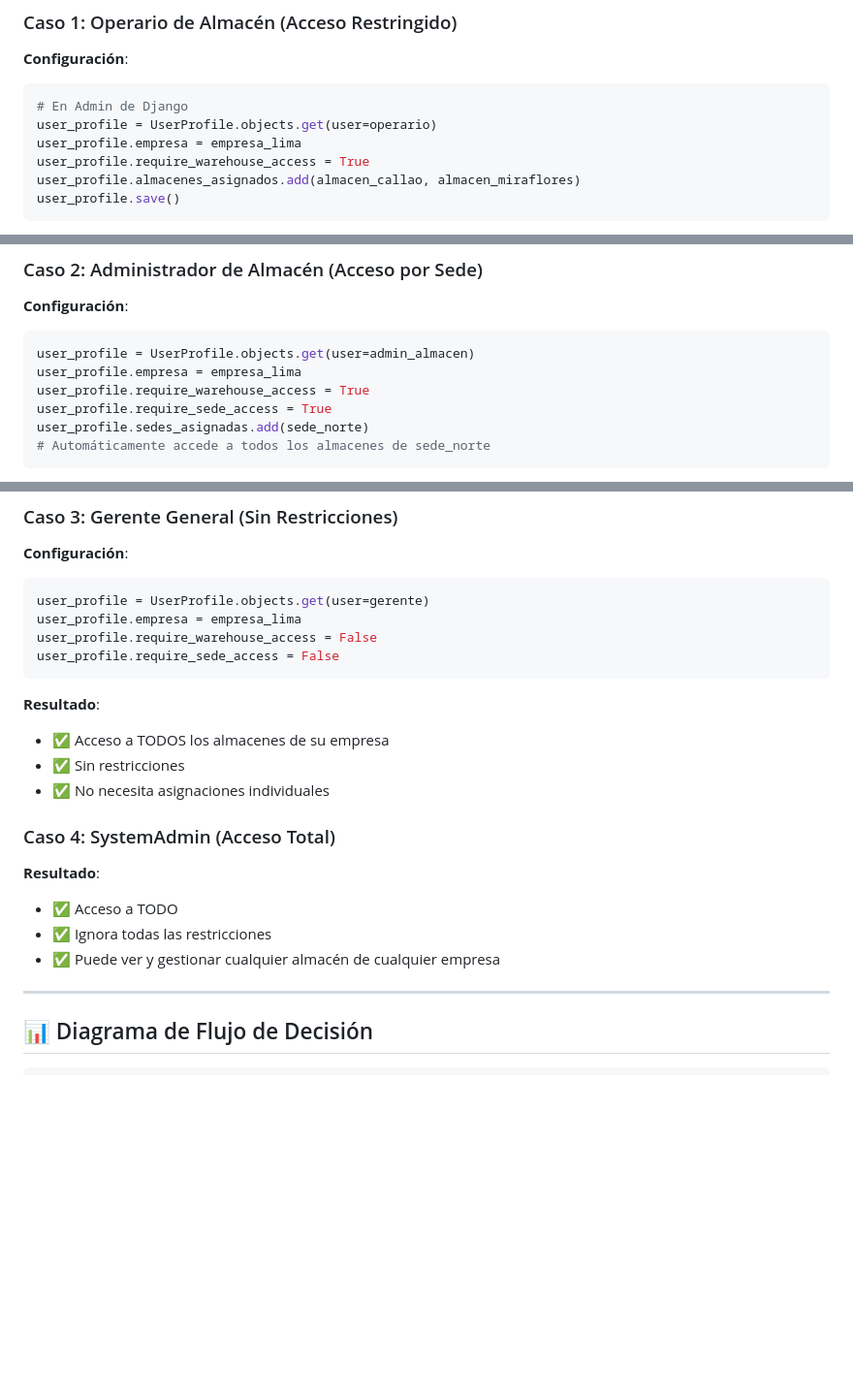
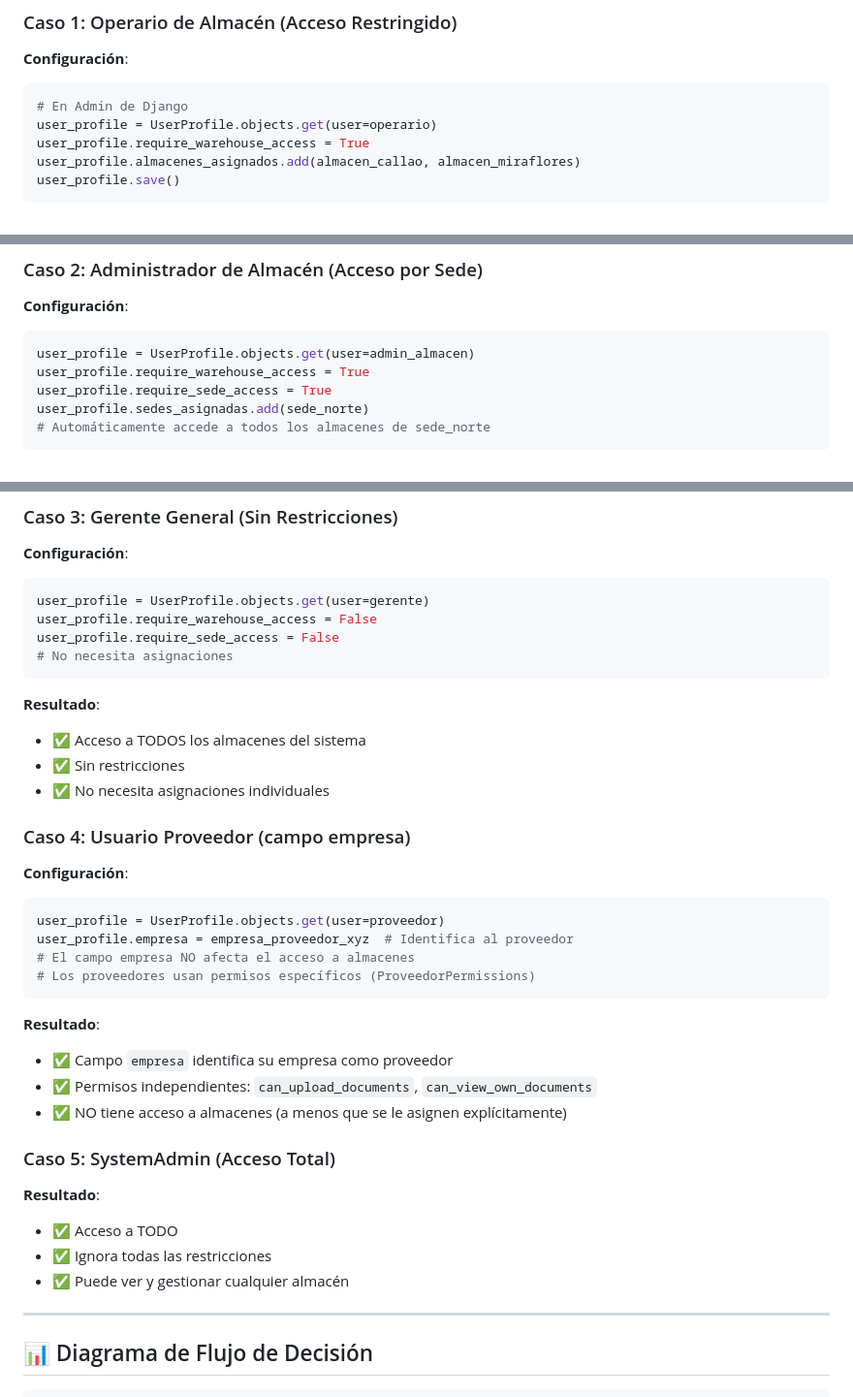
Before and after one commit to EcrDevelopment/backend360_copillot, a Markdown page: ORGANIZATION_WAREHOUSE_PERMISSIONS.md, 3 parts joined by grey strips. Shown at 97% size. GitHub-like rendering; blank space fills up the shorter version.

````diff
--- a/ORGANIZATION_WAREHOUSE_PERMISSIONS.md
+++ b/ORGANIZATION_WAREHOUSE_PERMISSIONS.md
@@ -519,7 +536,6 @@ function MovimientoForm() {
 ```python
 # En Admin de Django
 user_profile = UserProfile.objects.get(user=operario)
-user_profile.empresa = empresa_lima
 user_profile.require_warehouse_access = True
 user_profile.almacenes_asignados.add(almacen_callao, almacen_miraflores)
 user_profile.save()
@@ -536,7 +552,6 @@ user_profile.save()
 **Configuración**:
 ```python
 user_profile = UserProfile.objects.get(user=admin_almacen)
-user_profile.empresa = empresa_lima
 user_profile.require_warehouse_access = True
 user_profile.require_sede_access = True
 user_profile.sedes_asignadas.add(sede_norte)
@@ -553,22 +568,37 @@ user_profile.sedes_asignadas.add(sede_norte)
 **Configuración**:
 ```python
 user_profile = UserProfile.objects.get(user=gerente)
-user_profile.empresa = empresa_lima
 user_profile.require_warehouse_access = False
 user_profile.require_sede_access = False
+# No necesita asignaciones
 ```
 
 **Resultado**:
-- ✅ Acceso a TODOS los almacenes de su empresa
+- ✅ Acceso a TODOS los almacenes del sistema
 - ✅ Sin restricciones
 - ✅ No necesita asignaciones individuales
 
-### Caso 4: SystemAdmin (Acceso Total)
+### Caso 4: Usuario Proveedor (campo empresa)
+
+**Configuración**:
+```python
+user_profile = UserProfile.objects.get(user=proveedor)
+user_profile.empresa = empresa_proveedor_xyz  # Identifica al proveedor
+# El campo empresa NO afecta el acceso a almacenes
+# Los proveedores usan permisos específicos (ProveedorPermissions)
+```
+
+**Resultado**:
+- ✅ Campo `empresa` identifica su empresa como proveedor
+- ✅ Permisos independientes: `can_upload_documents`, `can_view_own_documents`
+- ✅ NO tiene acceso a almacenes (a menos que se le asignen explícitamente)
+
+### Caso 5: SystemAdmin (Acceso Total)
 
 **Resultado**:
 - ✅ Acceso a TODO
 - ✅ Ignora todas las restricciones
-- ✅ Puede ver y gestionar cualquier almacén de cualquier empresa
+- ✅ Puede ver y gestionar cualquier almacén
 
 ---
 
````
Also changed, not shown: other parts of ORGANIZATION_WAREHOUSE_PERMISSIONS.md (+105 -23 lines).
